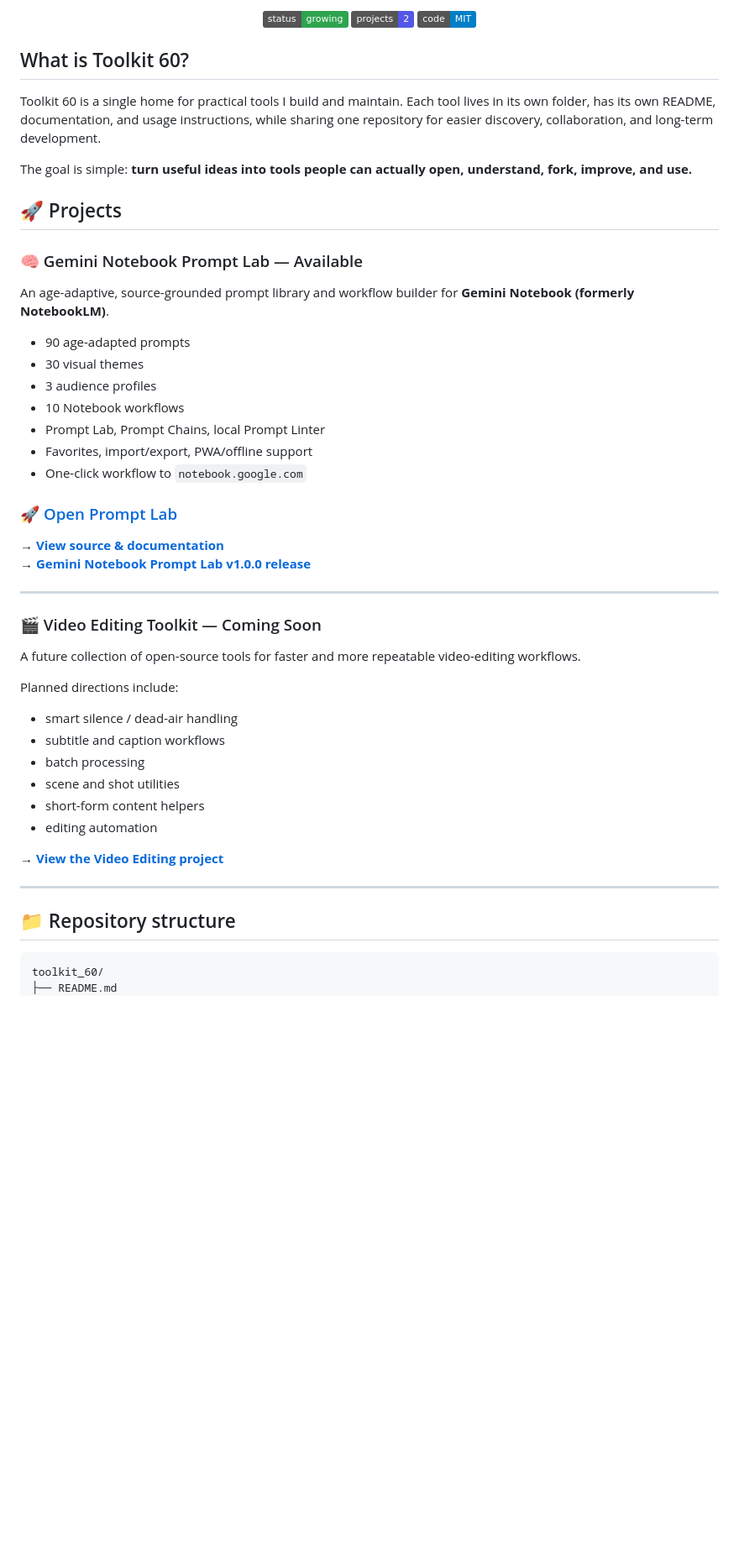
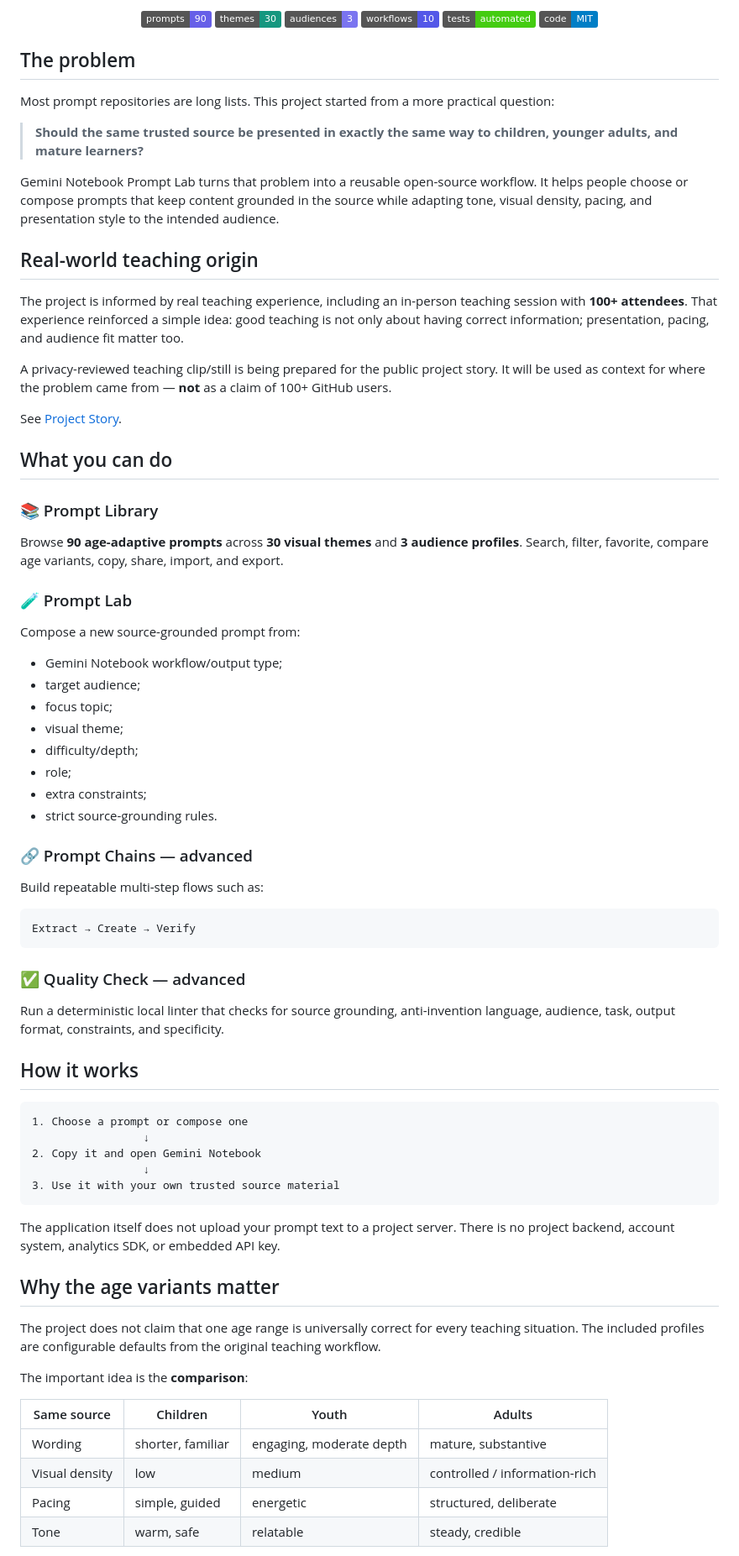
Before and after one commit to dennis23100/gemini-notebook-prompt-lab, a Markdown page: README.md, the part around one of its changes. Shown at 84% size. GitHub-like rendering; badges without logos; blank space fills up the shorter version.

Commit message:
Make repository homepage focus on Gemini Notebook Prompt Lab

````diff
--- a/README.md
+++ b/README.md
@@ -8,55 +8,82 @@
 
-![Status](https://img.shields.io/badge/status-growing-2ea44f)
-![Projects](https://img.shields.io/badge/projects-2-5357e8)
+![Prompts](https://img.shields.io/badge/prompts-90-665fe8)
+![Themes](https://img.shields.io/badge/themes-30-15977f)
+![Audiences](https://img.shields.io/badge/audiences-3-7a74f0)
+![Workflows](https://img.shields.io/badge/workflows-10-5357e8)
+![Tests](https://img.shields.io/badge/tests-automated-success)
 ![License](https://img.shields.io/badge/code-MIT-blue)
 
 </div>
 
-## What is Toolkit 60?
+## The problem
 
-Toolkit 60 is a single home for practical tools I build and maintain. Each tool lives in its own folder, has its own README, documentation, and usage instructions, while sharing one repository for easier discovery, collaboration, and long-term development.
+Most prompt repositories are long lists. This project started from a more practical question:
 
-The goal is simple: **turn useful ideas into tools people can actually open, understand, fork, improve, and use.**
+> **Should the same trusted source be presented in exactly the same way to children, younger adults, and mature learners?**
 
-## 🚀 Projects
+Gemini Notebook Prompt Lab turns that problem into a reusable open-source workflow. It helps people choose or compose prompts that keep content grounded in the source while adapting tone, visual density, pacing, and presentation style to the intended audience.
 
-### 🧠 Gemini Notebook Prompt Lab — Available
+## Real-world teaching origin
 
-An age-adaptive, source-grounded prompt library and workflow builder for **Gemini Notebook (formerly NotebookLM)**.
+The project is informed by real teaching experience, including an in-person teaching session with **100+ attendees**. That experience reinforced a simple idea: good teaching is not only about having correct information; presentation, pacing, and audience fit matter too.
 
-- 90 age-adapted prompts
-- 30 visual themes
-- 3 audience profiles
-- 10 Notebook workflows
-- Prompt Lab, Prompt Chains, local Prompt Linter
-- Favorites, import/export, PWA/offline support
-- One-click workflow to `notebook.google.com`
+A privacy-reviewed teaching clip/still is being prepared for the public project story. It will be used as context for where the problem came from — **not** as a claim of 100+ GitHub users.
 
-### 🚀 [Open Prompt Lab](https://dennis23100.github.io/toolkit_60/notebooklm/)
+See [Project Story](docs/PROJECT_STORY.md).
 
-**→ [View source & documentation](notebooklm/)**
-**→ [Gemini Notebook Prompt Lab v1.0.0 release](../../releases/tag/notebooklm-v1.0.0)**
+## What you can do
 
----
+### 📚 Prompt Library
 
-### 🎬 Video Editing Toolkit — Coming Soon
+Browse **90 age-adaptive prompts** across **30 visual themes** and **3 audience profiles**. Search, filter, favorite, compare age variants, copy, share, import, and export.
 
-A future collection of open-source tools for faster and more repeatable video-editing workflows.
+### 🧪 Prompt Lab
 
-Planned directions include:
+Compose a new source-grounded prompt from:
 
-- smart silence / dead-air handling
-- subtitle and caption workflows
-- batch processing
-- scene and shot utilities
-- short-form content helpers
-- editing automation
+- Gemini Notebook workflow/output type;
+- target audience;
+- focus topic;
+- visual theme;
+- difficulty/depth;
+- role;
+- extra constraints;
+- strict source-grounding rules.
 
-**→ [View the Video Editing project](video-editing/)**
+### 🔗 Prompt Chains — advanced
 
----
-
-## 📁 Repository structure
+Build repeatable multi-step flows such as:
 
 ```text
-toolkit_60/
+Extract → Create → Verify
+```
+
+### ✅ Quality Check — advanced
+
+Run a deterministic local linter that checks for source grounding, anti-invention language, audience, task, output format, constraints, and specificity.
+
+## How it works
+
+```text
+1. Choose a prompt or compose one
+                 ↓
+2. Copy it and open Gemini Notebook
+                 ↓
+3. Use it with your own trusted source material
+```
+
+The application itself does not upload your prompt text to a project server. There is no project backend, account system, analytics SDK, or embedded API key.
+
+## Why the age variants matter
+
+The project does not claim that one age range is universally correct for every teaching situation. The included profiles are configurable defaults from the original teaching workflow.
+
+The important idea is the **comparison**:
+
+| Same source | Children | Youth | Adults |
+|---|---|---|---|
+| Wording | shorter, familiar | engaging, moderate depth | mature, substantive |
+| Visual density | low | medium | controlled / information-rich |
+| Pacing | simple, guided | energetic | structured, deliberate |
+| Tone | warm, safe | relatable | steady, credible |
+
````
Also changed, not shown: other parts of README.md (+95 -55 lines).
